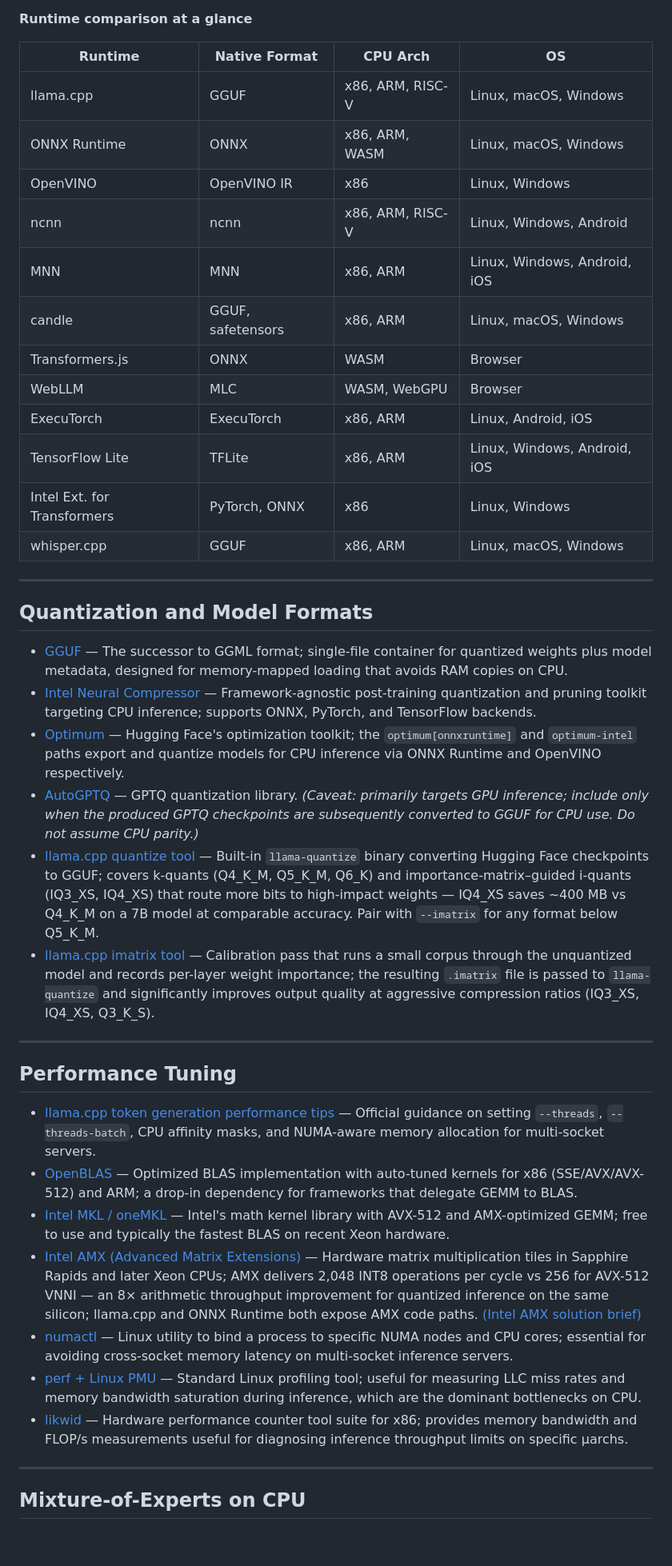
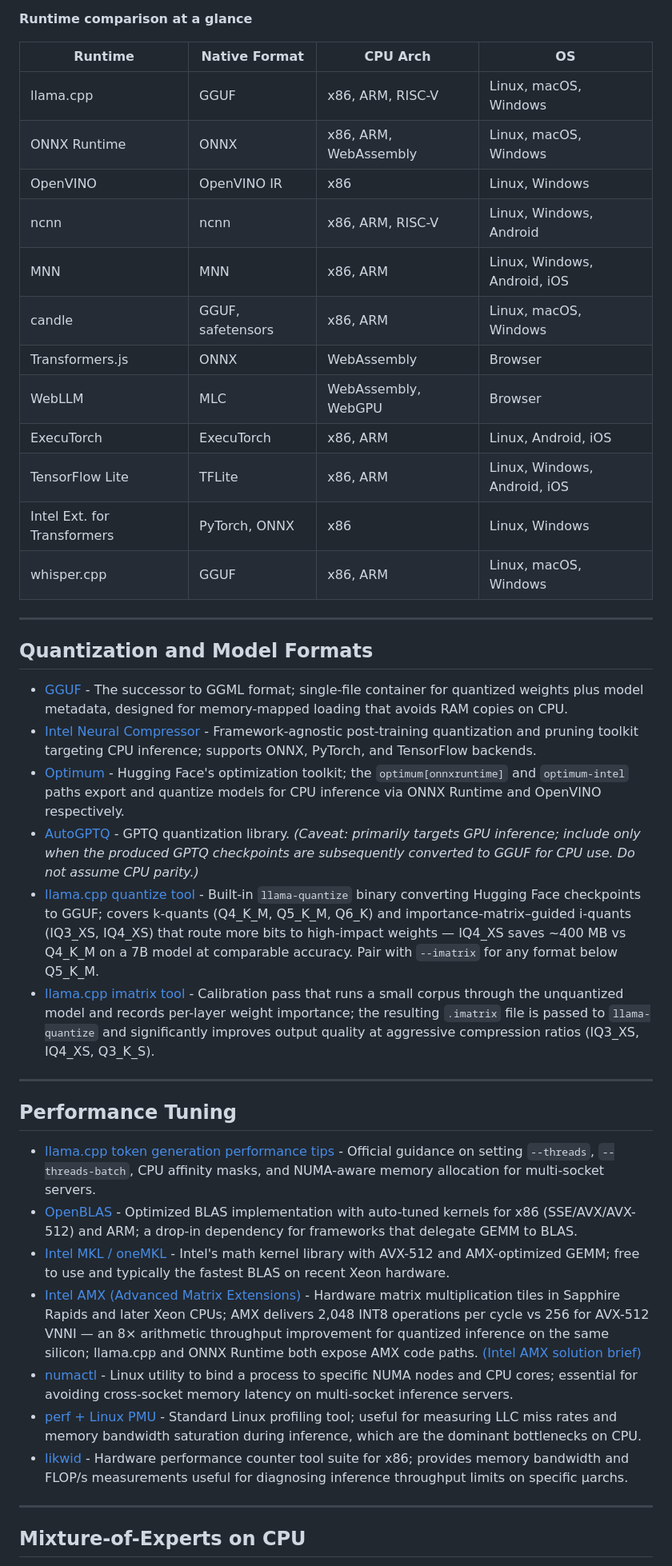
Before and after one commit to ranjithrajv/awesome-cpu-first-ai, a Markdown page: README.md, the part around one of its changes. Shown at 80% size. Drawn GitHub-style; blank space fills up the shorter version.

```diff
--- a/README.md
+++ b/README.md
@@ -146,43 +129,43 @@ flowchart TD
 
 **Runtime comparison at a glance**
 
-| Runtime | Native Format | CPU Arch | OS |
-|---|---|---|---|
-| llama.cpp | GGUF | x86, ARM, RISC-V | Linux, macOS, Windows |
-| ONNX Runtime | ONNX | x86, ARM, WASM | Linux, macOS, Windows |
-| OpenVINO | OpenVINO IR | x86 | Linux, Windows |
-| ncnn | ncnn | x86, ARM, RISC-V | Linux, Windows, Android |
-| MNN | MNN | x86, ARM | Linux, Windows, Android, iOS |
-| candle | GGUF, safetensors | x86, ARM | Linux, macOS, Windows |
-| Transformers.js | ONNX | WASM | Browser |
-| WebLLM | MLC | WASM, WebGPU | Browser |
-| ExecuTorch | ExecuTorch | x86, ARM | Linux, Android, iOS |
-| TensorFlow Lite | TFLite | x86, ARM | Linux, Windows, Android, iOS |
-| Intel Ext. for Transformers | PyTorch, ONNX | x86 | Linux, Windows |
-| whisper.cpp | GGUF | x86, ARM | Linux, macOS, Windows |
+| Runtime                     | Native Format     | CPU Arch              | OS                           |
+| --------------------------- | ----------------- | --------------------- | ---------------------------- |
+| llama.cpp                   | GGUF              | x86, ARM, RISC-V      | Linux, macOS, Windows        |
+| ONNX Runtime                | ONNX              | x86, ARM, WebAssembly | Linux, macOS, Windows        |
+| OpenVINO                    | OpenVINO IR       | x86                   | Linux, Windows               |
+| ncnn                        | ncnn              | x86, ARM, RISC-V      | Linux, Windows, Android      |
+| MNN                         | MNN               | x86, ARM              | Linux, Windows, Android, iOS |
+| candle                      | GGUF, safetensors | x86, ARM              | Linux, macOS, Windows        |
+| Transformers.js             | ONNX              | WebAssembly           | Browser                      |
+| WebLLM                      | MLC               | WebAssembly, WebGPU   | Browser                      |
+| ExecuTorch                  | ExecuTorch        | x86, ARM              | Linux, Android, iOS          |
+| TensorFlow Lite             | TFLite            | x86, ARM              | Linux, Windows, Android, iOS |
+| Intel Ext. for Transformers | PyTorch, ONNX     | x86                   | Linux, Windows               |
+| whisper.cpp                 | GGUF              | x86, ARM              | Linux, macOS, Windows        |
 
 ---
 
 ## Quantization and Model Formats
 
-- [GGUF](https://github.com/ggerganov/ggml/blob/master/docs/gguf.md) — The successor to GGML format; single-file container for quantized weights plus model metadata, designed for memory-mapped loading that avoids RAM copies on CPU.
-- [Intel Neural Compressor](https://github.com/intel/neural-compressor) — Framework-agnostic post-training quantization and pruning toolkit targeting CPU inference; supports ONNX, PyTorch, and TensorFlow backends.
-- [Optimum](https://github.com/huggingface/optimum) — Hugging Face's optimization toolkit; the `optimum[onnxruntime]` and `optimum-intel` paths export and quantize models for CPU inference via ONNX Runtime and OpenVINO respectively.
-- [AutoGPTQ](https://github.com/AutoGPTQ/AutoGPTQ) — GPTQ quantization library. *(Caveat: primarily targets GPU inference; include only when the produced GPTQ checkpoints are subsequently converted to GGUF for CPU use. Do not assume CPU parity.)*
-- [llama.cpp quantize tool](https://github.com/ggml-org/llama.cpp/blob/master/tools/quantize/README.md) — Built-in `llama-quantize` binary converting Hugging Face checkpoints to GGUF; covers k-quants (Q4_K_M, Q5_K_M, Q6_K) and importance-matrix–guided i-quants (IQ3_XS, IQ4_XS) that route more bits to high-impact weights — IQ4_XS saves ~400 MB vs Q4_K_M on a 7B model at comparable accuracy. Pair with `--imatrix` for any format below Q5_K_M.
-- [llama.cpp imatrix tool](https://github.com/ggml-org/llama.cpp/blob/master/tools/imatrix/README.md) — Calibration pass that runs a small corpus through the unquantized model and records per-layer weight importance; the resulting `.imatrix` file is passed to `llama-quantize` and significantly improves output quality at aggressive compression ratios (IQ3_XS, IQ4_XS, Q3_K_S).
+- [GGUF](https://github.com/ggerganov/ggml/blob/master/docs/gguf.md) - The successor to GGML format; single-file container for quantized weights plus model metadata, designed for memory-mapped loading that avoids RAM copies on CPU.
+- [Intel Neural Compressor](https://github.com/intel/neural-compressor) - Framework-agnostic post-training quantization and pruning toolkit targeting CPU inference; supports ONNX, PyTorch, and TensorFlow backends.
+- [Optimum](https://github.com/huggingface/optimum) - Hugging Face's optimization toolkit; the `optimum[onnxruntime]` and `optimum-intel` paths export and quantize models for CPU inference via ONNX Runtime and OpenVINO respectively.
+- [AutoGPTQ](https://github.com/AutoGPTQ/AutoGPTQ) - GPTQ quantization library. *(Caveat: primarily targets GPU inference; include only when the produced GPTQ checkpoints are subsequently converted to GGUF for CPU use. Do not assume CPU parity.)*
+- [llama.cpp quantize tool](https://github.com/ggml-org/llama.cpp/blob/master/tools/quantize/README.md) - Built-in `llama-quantize` binary converting Hugging Face checkpoints to GGUF; covers k-quants (Q4_K_M, Q5_K_M, Q6_K) and importance-matrix–guided i-quants (IQ3_XS, IQ4_XS) that route more bits to high-impact weights — IQ4_XS saves ~400 MB vs Q4_K_M on a 7B model at comparable accuracy. Pair with `--imatrix` for any format below Q5_K_M.
+- [llama.cpp imatrix tool](https://github.com/ggml-org/llama.cpp/blob/master/tools/imatrix/README.md) - Calibration pass that runs a small corpus through the unquantized model and records per-layer weight importance; the resulting `.imatrix` file is passed to `llama-quantize` and significantly improves output quality at aggressive compression ratios (IQ3_XS, IQ4_XS, Q3_K_S).
 
 ---
 
 ## Performance Tuning
 
-- [llama.cpp token generation performance tips](https://github.com/ggml-org/llama.cpp/blob/master/docs/development/token_generation_performance_tips.md) — Official guidance on setting `--threads`, `--threads-batch`, CPU affinity masks, and NUMA-aware memory allocation for multi-socket servers.
-- [OpenBLAS](https://github.com/OpenMathLib/OpenBLAS) — Optimized BLAS implementation with auto-tuned kernels for x86 (SSE/AVX/AVX-512) and ARM; a drop-in dependency for frameworks that delegate GEMM to BLAS.
-- [Intel MKL / oneMKL](https://www.intel.com/content/www/us/en/developer/tools/oneapi/onemkl.html) — Intel's math kernel library with AVX-512 and AMX-optimized GEMM; free to use and typically the fastest BLAS on recent Xeon hardware.
-- [Intel AMX (Advanced Matrix Extensions)](https://www.intel.com/content/www/us/en/products/docs/accelerator-engines/what-is-intel-amx.html) — Hardware matrix multiplication tiles in Sapphire Rapids and later Xeon CPUs; AMX delivers 2,048 INT8 operations per cycle vs 256 for AVX-512 VNNI — an 8× arithmetic throughput improvement for quantized inference on the same silicon; llama.cpp and ONNX Runtime both expose AMX code paths. [(Intel AMX solution brief)](https://www.intel.com/content/dam/www/central-libraries/us/en/documents/2022-12/accelerate-ai-with-amx-sb.pdf)
-- [numactl](https://github.com/numactl/numactl) — Linux utility to bind a process to specific NUMA nodes and CPU cores; essential for avoiding cross-socket memory latency on multi-socket inference servers.
-- [perf + Linux PMU](https://perfwiki.github.io/main/) — Standard Linux profiling tool; useful for measuring LLC miss rates and memory bandwidth saturation during inference, which are the dominant bottlenecks on CPU.
-- [likwid](https://github.com/RRZE-HPC/likwid) — Hardware performance counter tool suite for x86; provides memory bandwidth and FLOP/s measurements useful for diagnosing inference throughput limits on specific µarchs.
+- [llama.cpp token generation performance tips](https://github.com/ggml-org/llama.cpp/blob/master/docs/development/token_generation_performance_tips.md) - Official guidance on setting `--threads`, `--threads-batch`, CPU affinity masks, and NUMA-aware memory allocation for multi-socket servers.
+- [OpenBLAS](https://github.com/OpenMathLib/OpenBLAS) - Optimized BLAS implementation with auto-tuned kernels for x86 (SSE/AVX/AVX-512) and ARM; a drop-in dependency for frameworks that delegate GEMM to BLAS.
+- [Intel MKL / oneMKL](https://www.intel.com/content/www/us/en/developer/tools/oneapi/onemkl.html) - Intel's math kernel library with AVX-512 and AMX-optimized GEMM; free to use and typically the fastest BLAS on recent Xeon hardware.
+- [Intel AMX (Advanced Matrix Extensions)](https://www.intel.com/content/www/us/en/products/docs/accelerator-engines/what-is-intel-amx.html) - Hardware matrix multiplication tiles in Sapphire Rapids and later Xeon CPUs; AMX delivers 2,048 INT8 operations per cycle vs 256 for AVX-512 VNNI — an 8× arithmetic throughput improvement for quantized inference on the same silicon; llama.cpp and ONNX Runtime both expose AMX code paths. [(Intel AMX solution brief)](https://www.intel.com/content/dam/www/central-libraries/us/en/documents/2022-12/accelerate-ai-with-amx-sb.pdf)
+- [numactl](https://github.com/numactl/numactl) - Linux utility to bind a process to specific NUMA nodes and CPU cores; essential for avoiding cross-socket memory latency on multi-socket inference servers.
+- [perf + Linux PMU](https://perfwiki.github.io/main/) - Standard Linux profiling tool; useful for measuring LLC miss rates and memory bandwidth saturation during inference, which are the dominant bottlenecks on CPU.
+- [likwid](https://github.com/RRZE-HPC/likwid) - Hardware performance counter tool suite for x86; provides memory bandwidth and FLOP/s measurements useful for diagnosing inference throughput limits on specific µarchs.
 
 ---
 
```
Also changed, not shown: other parts of README.md (+103 -120 lines).
